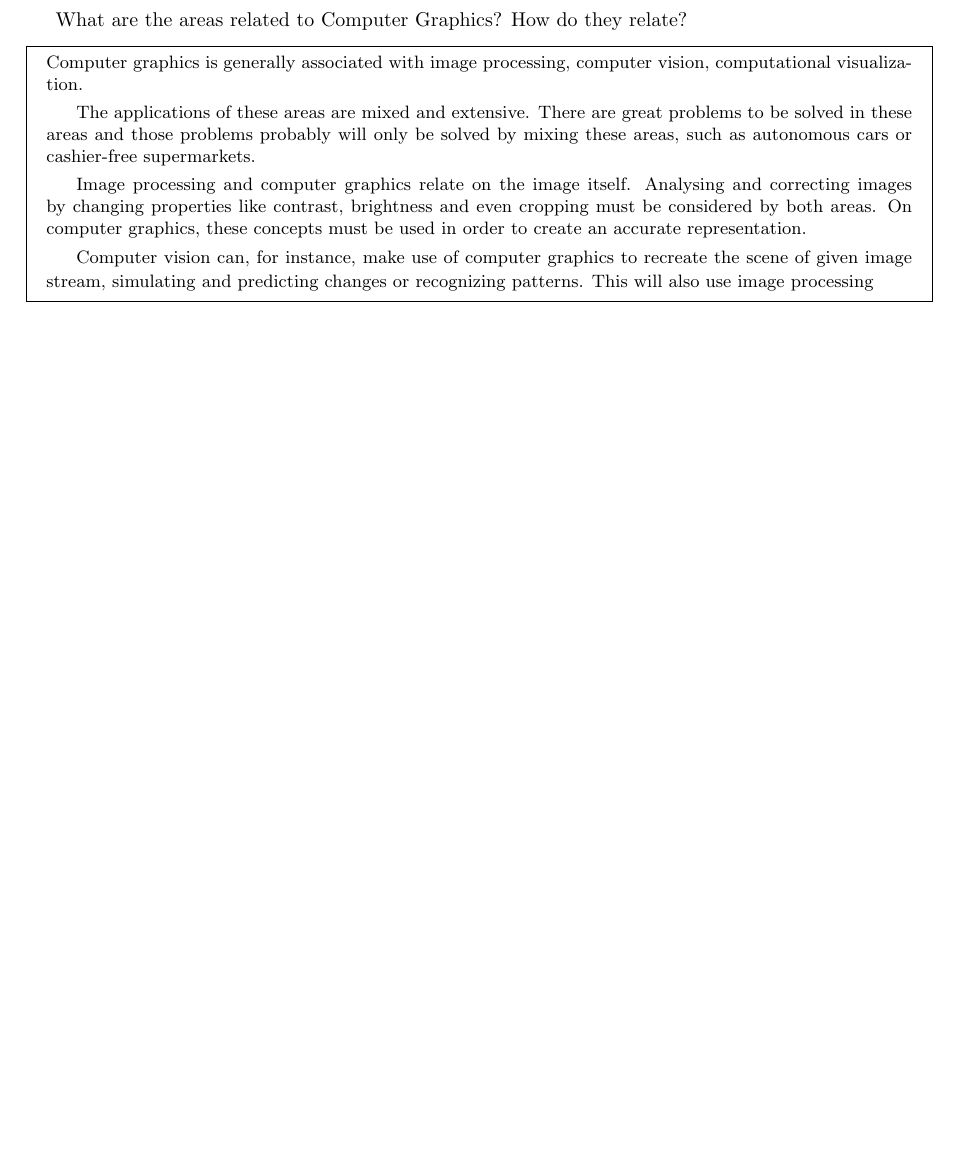
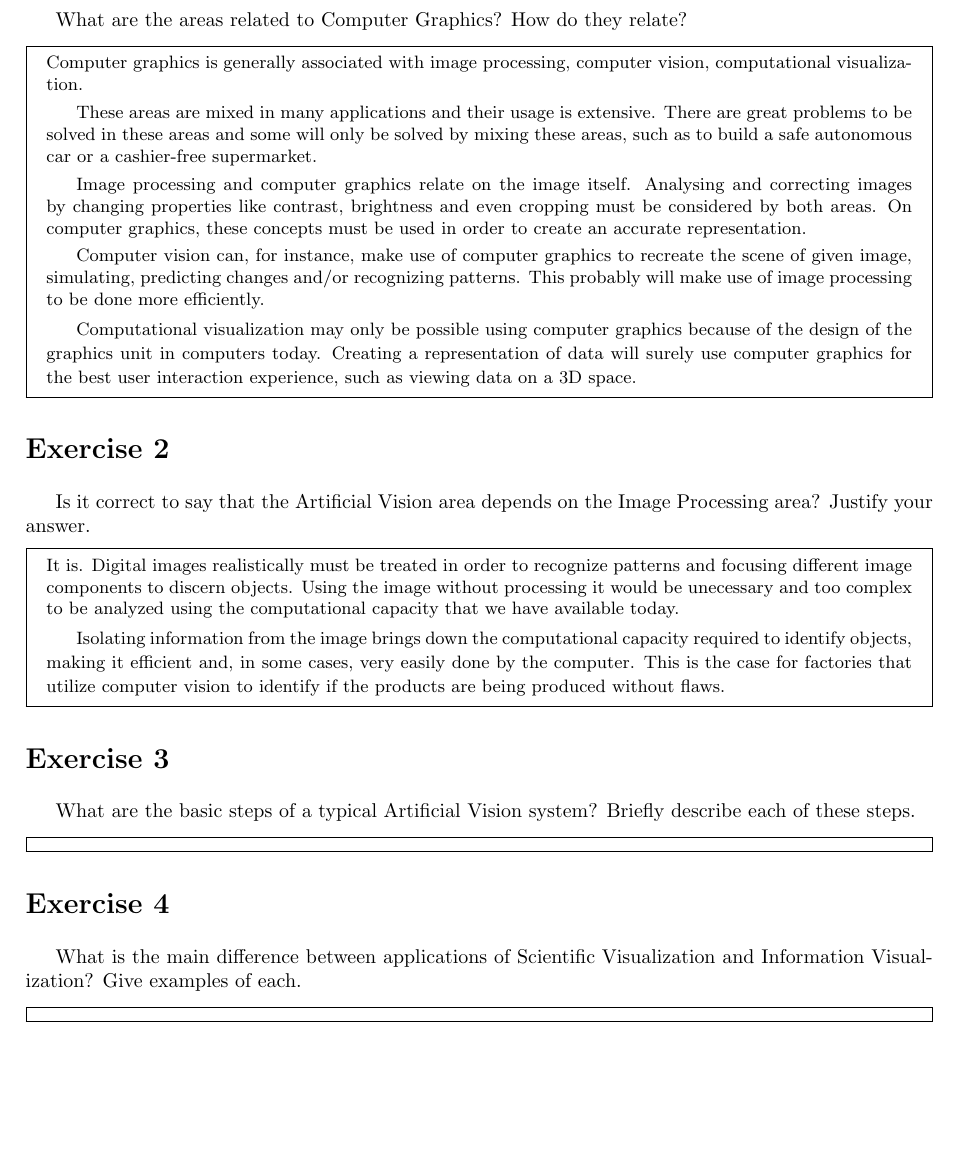
Before and after one commit to rafaelsartori96/MC937, a LaTeX problem sheet (exercises-01.tex): part of the page, cut so that both start at the same text, the shorter picture padded with empty space. Compiled offline with pdfLaTeX.

Commit message:
Fazendo exercício 2, adicionando enunciado completo

```diff
--- a/exercises-01.tex
+++ b/exercises-01.tex
@@ -35,11 +35,48 @@
     \begin{small}
       Computer graphics is generally associated with image processing, computer vision, computational visualization.
 
-      The applications of these areas are mixed and extensive. There are great problems to be solved in these areas and those problems probably will only be solved by mixing these areas, such as autonomous cars or cashier-free supermarkets.
+      These areas are mixed in many applications and their usage is extensive. There are great problems to be solved in these areas and some will only be solved by mixing these areas, such as to build a safe autonomous car or a cashier-free supermarket.
 
       Image processing and computer graphics relate on the image itself. Analysing and correcting images by changing properties like contrast, brightness and even cropping must be considered by both areas. On computer graphics, these concepts must be used in order to create an accurate representation.
 
-      Computer vision can, for instance, make use of computer graphics to recreate the scene of given image stream, simulating and predicting changes or recognizing patterns. This will also use image processing
+      Computer vision can, for instance, make use of computer graphics to recreate the scene of given image, simulating, predicting changes and/or recognizing patterns. This probably will make use of image processing to be done more efficiently.
+
+      Computational visualization may only be possible using computer graphics because of the design of the graphics unit in computers today. Creating a representation of data will surely use computer graphics for the best user interaction experience, such as viewing data on a 3D space.
+    \end{small}
+  \end{mdframed}
+
+
+\section*{Exercise 2}
+
+  Is it correct to say that the Artificial Vision area depends on the Image Processing area? Justify your answer.
+
+  \begin{mdframed}
+    \begin{small}
+      It is. Digital images realistically must be treated in order to recognize patterns and focusing different image components to discern objects. Using the image without processing it would be unecessary and too complex to be analyzed using the computational capacity that we have available today.
+
+      Isolating information from the image brings down the computational capacity required to identify objects, making it efficient and, in some cases, very easily done by the computer. This is the case for factories that utilize computer vision to identify if the products are being produced without flaws.
+    \end{small}
+  \end{mdframed}
+
+
+\section*{Exercise 3}
+
+  What are the basic steps of a typical Artificial Vision system? Briefly describe each of these steps.
+
+  \begin{mdframed}
+    \begin{small}
+
+    \end{small}
+  \end{mdframed}
+
+
+\section*{Exercise 4}
+
+  What is the main difference between applications of Scientific Visualization and Information Visualization?  Give examples of each.
+
+  \begin{mdframed}
+    \begin{small}
+
     \end{small}
   \end{mdframed}
 
```
Also changed, not shown: exercises-01.pdf.
